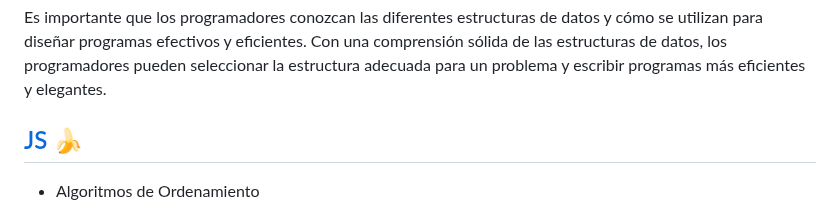
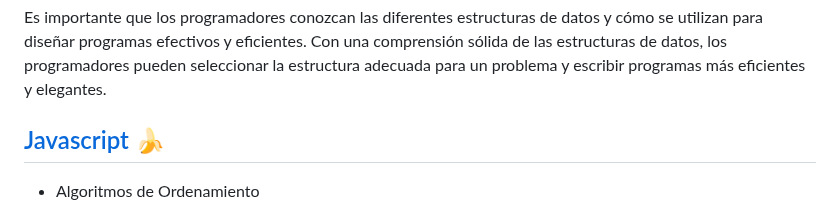
Before and after one commit to holasoymalva/guia-de-algoritmos-y-estructuras-de-datos, a Markdown page: README.md, the part around one of its changes. Rendered like a GitHub page.

```diff
--- a/README.md
+++ b/README.md
@@ -145,7 +145,7 @@ Las estructuras de datos son importantes porque permiten a los programas manejar
 Es importante que los programadores conozcan las diferentes estructuras de datos y cómo se utilizan para diseñar programas efectivos y eficientes. Con una comprensión sólida de las estructuras de datos, los programadores pueden seleccionar la estructura adecuada para un problema y escribir programas más eficientes y elegantes.
 
 
-## [JS](https://github.com/alchemist-301/curso-de-algoritmos/tree/main/javascript) 🍌
+## [Javascript](https://github.com/alchemist-301/curso-de-algoritmos/tree/main/03-javascript) 🍌
 
 * Algoritmos de Ordenamiento
   * Burbuja
```
Also changed, not shown: other parts of README.md (+1 -1 lines).
